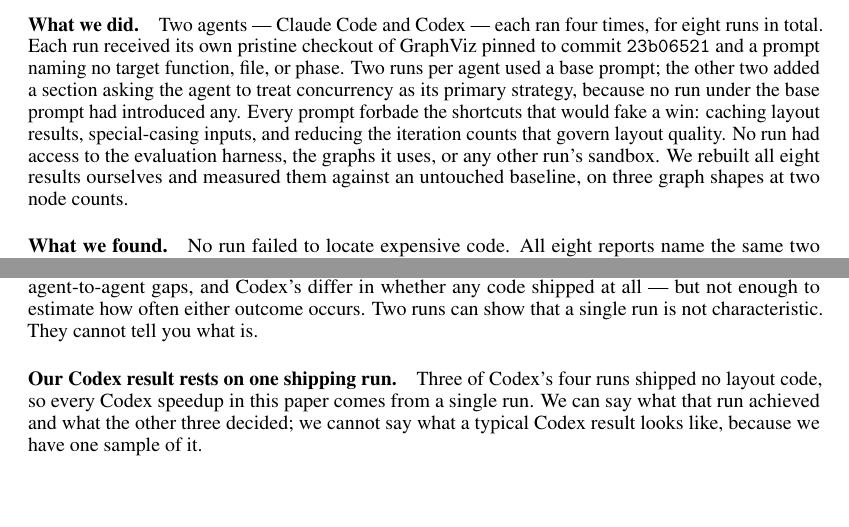
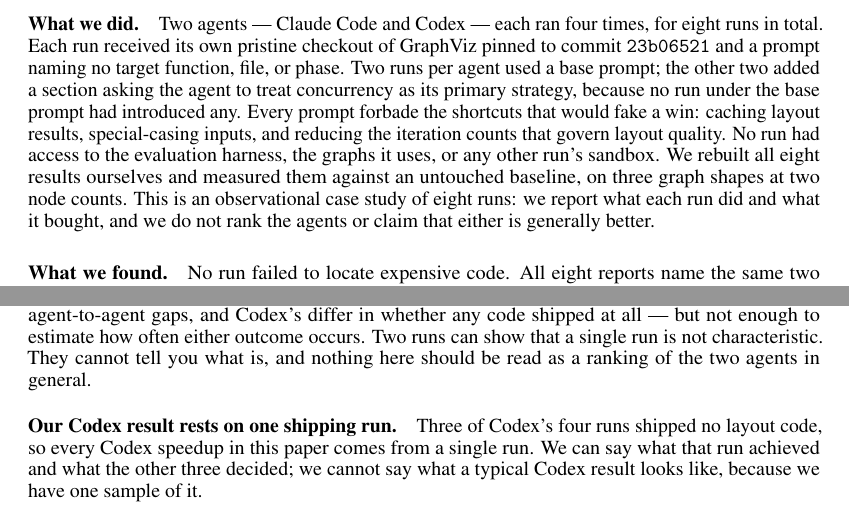
Before and after one commit to harvest7777/paper-rewrite, a LaTeX paper (new paper/main.tex, which reads new paper/0_introduction.tex, new paper/5_limitations.tex): two parts of pages 2 and 16 of 20, joined at a grey line, cut so that both start at the same text, the shorter picture padded with empty space. Compiled offline with pdfLaTeX.

Commit message:
fix two misread 10000-node claims and state the observational scope
Codex 1 gets slower at 10000 nodes, so the improvement claim now covers the
runs that optimized network simplex. The two Claude base-prompt runs keep
their order at both sizes; the gap widens instead. Intro and limitations now
say the paper is a case study of eight runs, not a ranking of agents.

```diff
--- a/new paper/0_introduction.tex
+++ b/new paper/0_introduction.tex
@@ -33,7 +33,9 @@
 iteration counts that govern layout quality. No run had access to the evaluation
 harness, the graphs it uses, or any other run's sandbox. We rebuilt all eight
 results ourselves and measured them against an untouched baseline, on three
-graph shapes at two node counts.
+graph shapes at two node counts. This is an observational case study of eight
+runs: we report what each run did and what it bought, and we do not rank the
+agents or claim that either is generally better.
 
 \paragraph{What we found.}
 No run failed to locate expensive code. All eight reports name the same two
--- a/new paper/5_limitations.tex
+++ b/new paper/5_limitations.tex
@@ -8,7 +8,8 @@
 --- Claude's two base-prompt runs differ by more than some agent-to-agent gaps,
 and Codex's differ in whether any code shipped at all --- but not enough to
 estimate how often either outcome occurs. Two runs can show that a single run is
-not characteristic. They cannot tell you what is.
+not characteristic. They cannot tell you what is, and nothing here should be read as a ranking of
+the two agents in general.
 
 \paragraph{Our Codex result rests on one shipping run.}
 Three of Codex's four runs shipped no layout code, so every Codex speedup in
```
Also changed, not shown: new paper/3_results.tex (+2 -2 lines), new paper/main.pdf.
